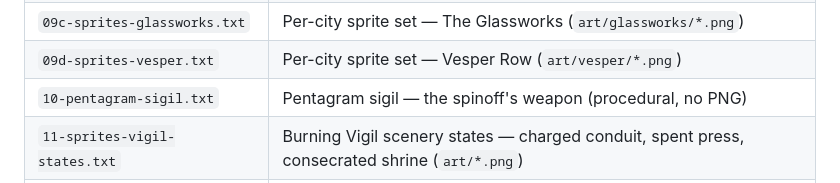
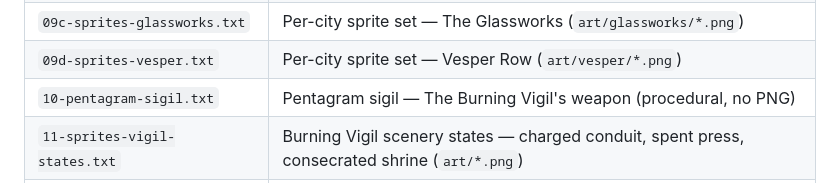
Before and after one commit to aoprisan/lightbringer, a Markdown page: art-prompts/README.md, the part around the change. Drawn GitHub-style.

Commit message:
Refer to The Burning Vigil by name in art-prompts index (not 'spinoff')

```diff
--- a/art-prompts/README.md
+++ b/art-prompts/README.md
@@ -41,7 +41,7 @@ pieces. The full guide with integration notes lives in `../ART_PROMPTS.md`.
 | `09b-sprites-drowned.txt` | Per-city sprite set — The Drowned Quarter (`art/drowned/*.png`) |
 | `09c-sprites-glassworks.txt` | Per-city sprite set — The Glassworks (`art/glassworks/*.png`) |
 | `09d-sprites-vesper.txt` | Per-city sprite set — Vesper Row (`art/vesper/*.png`) |
-| `10-pentagram-sigil.txt` | Pentagram sigil — the spinoff's weapon (procedural, no PNG) |
+| `10-pentagram-sigil.txt` | Pentagram sigil — The Burning Vigil's weapon (procedural, no PNG) |
 | `11-sprites-vigil-states.txt` | Burning Vigil scenery states — charged conduit, spent press, consecrated shrine (`art/*.png`) |
 | `12a-walkway.txt` | Burning Vigil walkway / speed-lane tile — tiled down each pathway (`art/pathway.png`) |
 | `12b-fence.txt` | Burning Vigil obstacle / fence-barricade tile — tiled down each fence (`art/fence.png`) |
```
